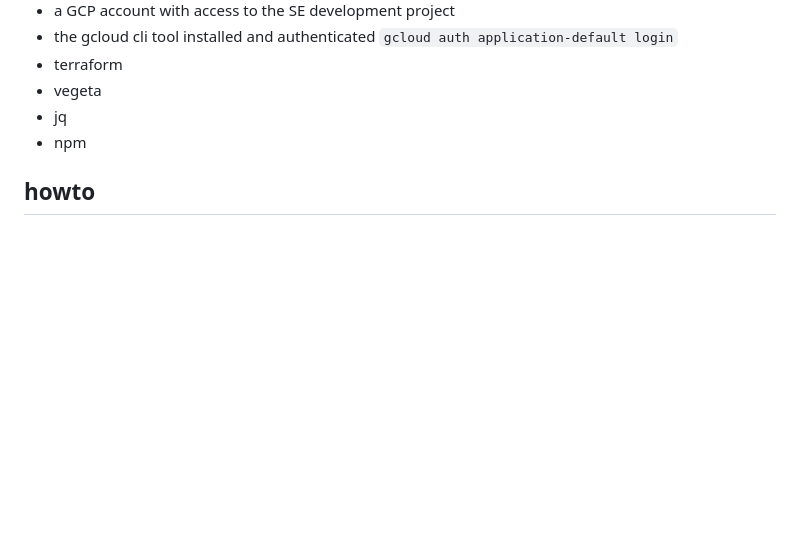
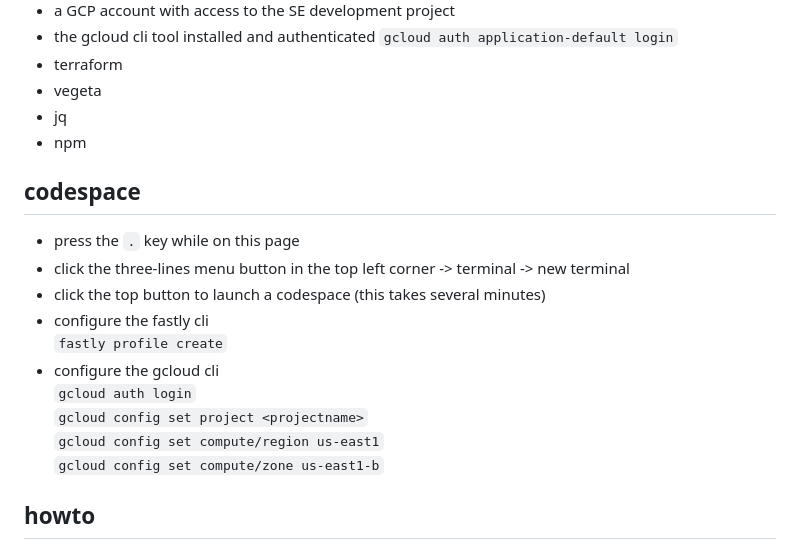
Before and after one commit to jbartus/fastly-magento2-demo, a Markdown page: README.md, the part around the change. Drawn GitHub-style; blank space fills up the shorter version.

Commit message:
slow but worked

```diff
--- a/README.md
+++ b/README.md
@@ -55,6 +55,18 @@ flowchart LR
 - jq
 - npm
 
+## codespace
+- press the `.` key while on this page
+- click the three-lines menu button in the top left corner -> terminal -> new terminal
+- click the top button to launch a codespace (this takes several minutes)
+- configure the fastly cli
+    `fastly profile create`
+- configure the gcloud cli
+    `gcloud auth login`
+    `gcloud config set project <projectname>`
+    `gcloud config set compute/region us-east1`
+    `gcloud config set compute/zone us-east1-b`
+
 ## howto
 ### first time setup
 - clone this repo and cd into it
```
